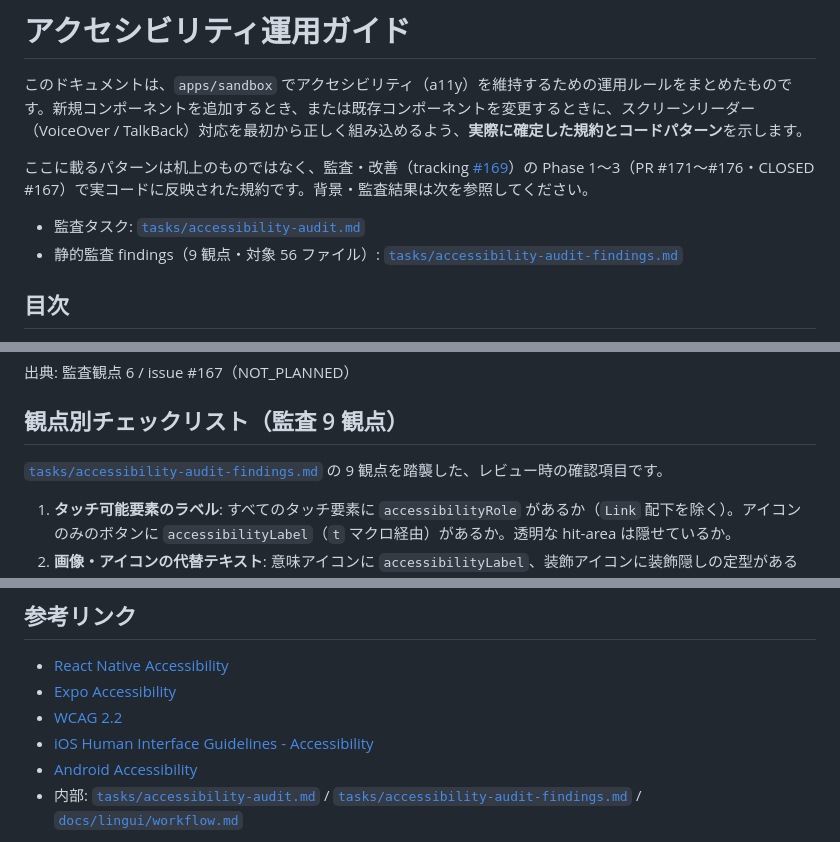
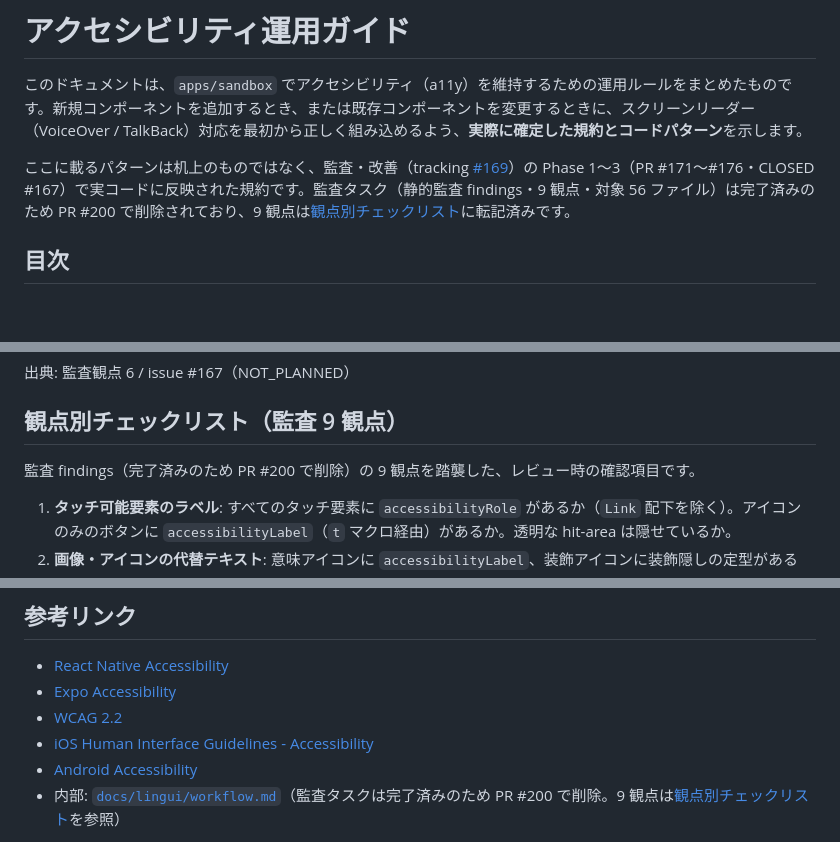
Before and after one commit to yami-beta/expo-sandbox, a Markdown page: docs/accessibility.md, 3 parts joined by grey strips. Drawn GitHub-style; blank space fills up the shorter version.

Commit message:
docs: accessibility.md の削除済み tasks/ ファイルへのリンクを修正
tasks/accessibility-audit.md / tasks/accessibility-audit-findings.md は
完了済みとして371dd24（PR #200）で削除済みだったが、docs/accessibility.md
に3箇所リンクが残りリンク切れになっていた。

- 冒頭の関連資料リンク（PR #200 で削除された旨の注記に置き換え）
- 「findings の9観点を踏襲した」の参照（同上）
- 末尾の内部リンク集（同上）

9観点の内容自体は「観点別チェックリスト（監査9観点）」セクションに
既に転記済みだったため、リンクは削除しそのセクションへの内部リンクに
置き換えるアプローチを採用（PR #202 の code-reviewer レビューで検出さ
れ、issue化されていたもの）。

Closes #204

```diff
--- a/docs/accessibility.md
+++ b/docs/accessibility.md
@@ -2,10 +2,7 @@
 
 このドキュメントは、`apps/sandbox` でアクセシビリティ（a11y）を維持するための運用ルールをまとめたものです。新規コンポーネントを追加するとき、または既存コンポーネントを変更するときに、スクリーンリーダー（VoiceOver / TalkBack）対応を最初から正しく組み込めるよう、**実際に確定した規約とコードパターン**を示します。
 
-ここに載るパターンは机上のものではなく、監査・改善（tracking [#169](https://github.com/yami-beta/expo-sandbox/issues/169)）の Phase 1〜3（PR #171〜#176・CLOSED #167）で実コードに反映された規約です。背景・監査結果は次を参照してください。
-
-- 監査タスク: [`tasks/accessibility-audit.md`](../tasks/accessibility-audit.md)
-- 静的監査 findings（9 観点・対象 56 ファイル）: [`tasks/accessibility-audit-findings.md`](../tasks/accessibility-audit-findings.md)
+ここに載るパターンは机上のものではなく、監査・改善（tracking [#169](https://github.com/yami-beta/expo-sandbox/issues/169)）の Phase 1〜3（PR #171〜#176・CLOSED #167）で実コードに反映された規約です。監査タスク（静的監査 findings・9 観点・対象 56 ファイル）は完了済みのため PR #200 で削除されており、9 観点は[観点別チェックリスト](#観点別チェックリスト監査-9-観点)に転記済みです。
 
 ## 目次
 
@@ -305,7 +302,7 @@ React Native は `allowFontScaling`（既定 `true`）のとき、`lineHeight`
 
 ## 観点別チェックリスト（監査 9 観点）
 
-[`tasks/accessibility-audit-findings.md`](../tasks/accessibility-audit-findings.md) の 9 観点を踏襲した、レビュー時の確認項目です。
+監査 findings（完了済みのため PR #200 で削除）の 9 観点を踏襲した、レビュー時の確認項目です。
 
 1. **タッチ可能要素のラベル**: すべてのタッチ要素に `accessibilityRole` があるか（`Link` 配下を除く）。アイコンのみのボタンに `accessibilityLabel`（`t` マクロ経由）があるか。透明な hit-area は隠せているか。
 2. **画像・アイコンの代替テキスト**: 意味アイコンに `accessibilityLabel`、装飾アイコンに装飾隠しの定型があるか。
@@ -341,5 +338,5 @@ PR 本文に次のチェックリストを記載します（[#169](https://githu
 - [WCAG 2.2](https://www.w3.org/TR/WCAG22/)
 - [iOS Human Interface Guidelines - Accessibility](https://developer.apple.com/design/human-interface-guidelines/accessibility)
 - [Android Accessibility](https://developer.android.com/guide/topics/ui/accessibility)
-- 内部: [`tasks/accessibility-audit.md`](../tasks/accessibility-audit.md) / [`tasks/accessibility-audit-findings.md`](../tasks/accessibility-audit-findings.md) / [`docs/lingui/workflow.md`](./lingui/workflow.md)
+- 内部: [`docs/lingui/workflow.md`](./lingui/workflow.md)（監査タスクは完了済みのため PR #200 で削除。9 観点は[観点別チェックリスト](#観点別チェックリスト監査-9-観点)を参照）
 
```
Also changed, not shown: other parts of docs/accessibility.md (+1 -1 lines).
